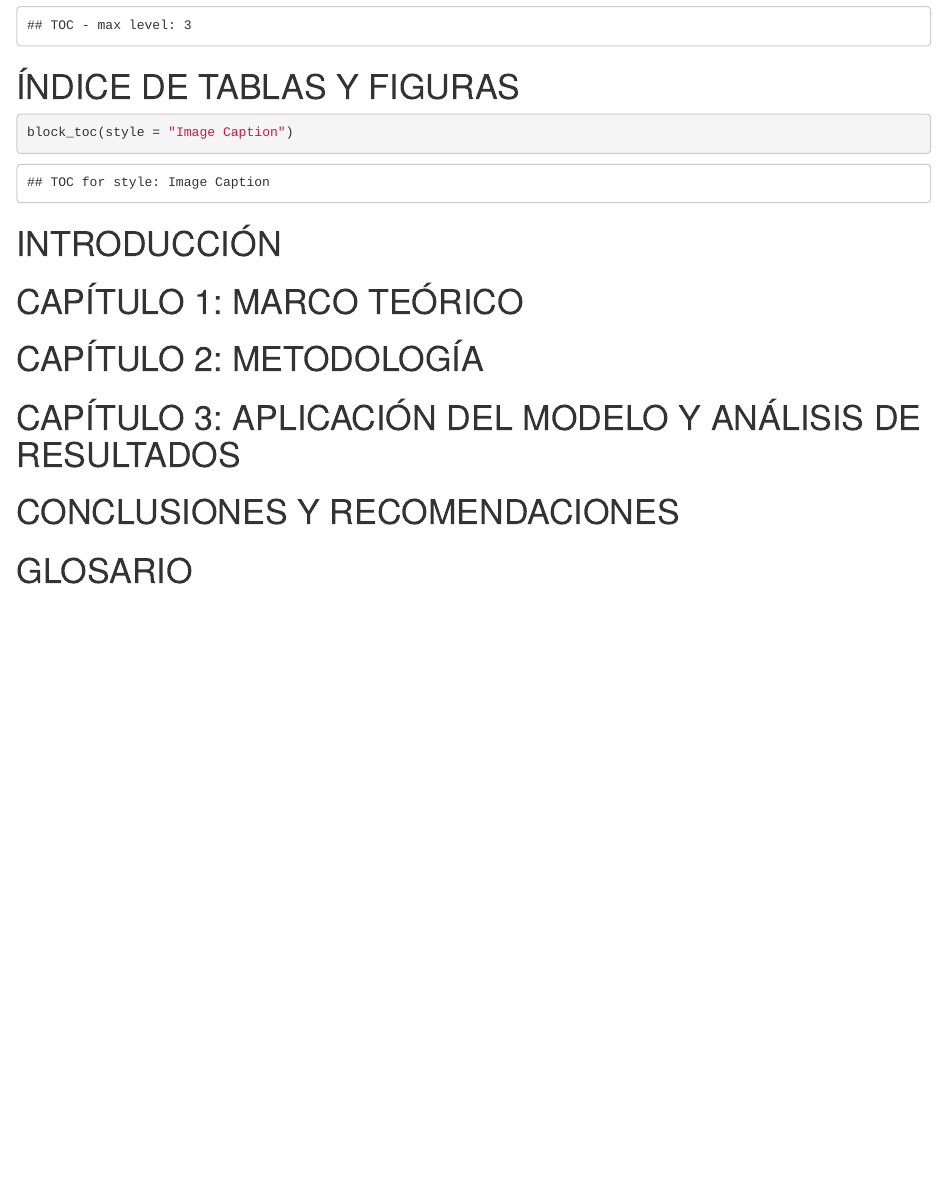
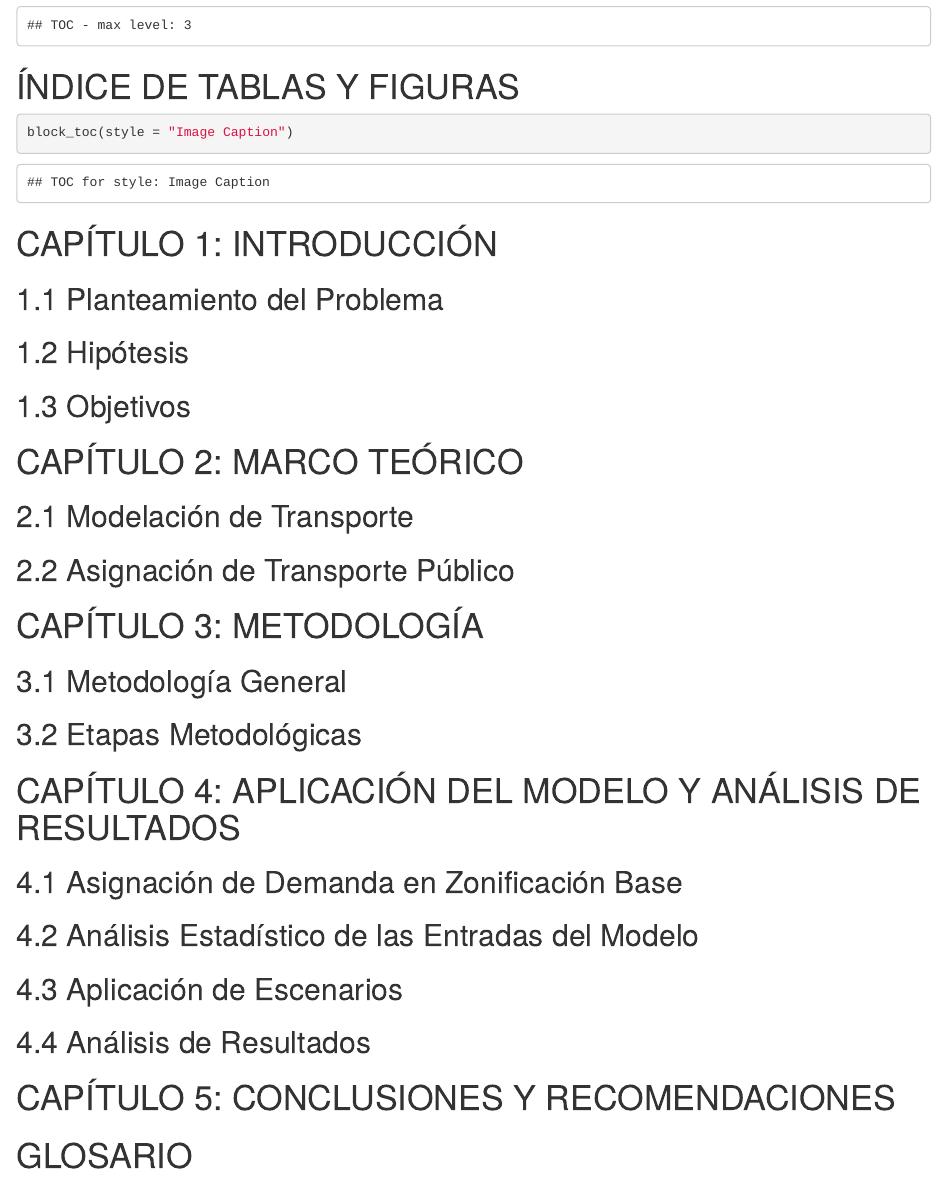
Before and after one commit to arielfuentes/Stgo_RouteChoice, an R Markdown document (Document/Fuentes_Díaz_ArielEsteban.Rmd): the page in a window 1100 px wide, from 830 px down. Rendered offline with R 4.5, knitr and Pandoc, with nearby package versions; drawn as R Markdown's standard HTML page in place of the format the file asks for.

Commit message:
filling sub-chapters

```diff
--- a/Document/Fuentes_Díaz_ArielEsteban.Rmd
+++ b/Document/Fuentes_Díaz_ArielEsteban.Rmd
@@ -86,23 +85,45 @@ block_toc(style = "Image Caption")
 
 \newpage
 
-# INTRODUCCIÓN
+# CAPÍTULO 1: INTRODUCCIÓN
+
+## 1.1 Planteamiento del Problema
+
+## 1.2 Hipótesis
+
+## 1.3 Objetivos
 
 \newpage
 
-# CAPÍTULO 1: MARCO TEÓRICO
+# CAPÍTULO 2: MARCO TEÓRICO
+
+## 2.1 Modelación de Transporte
+
+## 2.2 Asignación de Transporte Público
 
 \newpage
 
-# CAPÍTULO 2: METODOLOGÍA
+# CAPÍTULO 3: METODOLOGÍA
+
+## 3.1 Metodología General
+
+## 3.2 Etapas Metodológicas
 
 \newpage
 
-# CAPÍTULO 3: APLICACIÓN DEL MODELO Y ANÁLISIS DE RESULTADOS
+# CAPÍTULO 4: APLICACIÓN DEL MODELO Y ANÁLISIS DE RESULTADOS
+
+## 4.1 Asignación de Demanda en Zonificación Base
+
+## 4.2 Análisis Estadístico de las Entradas del Modelo
+
+## 4.3 Aplicación de Escenarios
+
+## 4.4 Análisis de Resultados
 
 \newpage
 
-# CONCLUSIONES Y RECOMENDACIONES
+# CAPÍTULO 5: CONCLUSIONES Y RECOMENDACIONES
 
 \newpage
 
```
Also changed, not shown: Document/Fuentes_Díaz_ArielEsteban.Rmd (1 more changed lines).
